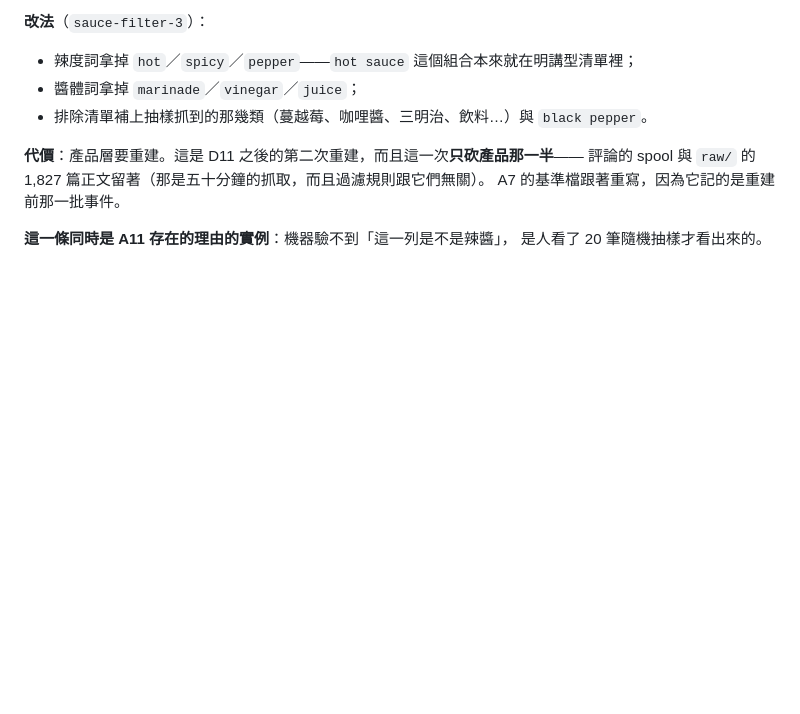
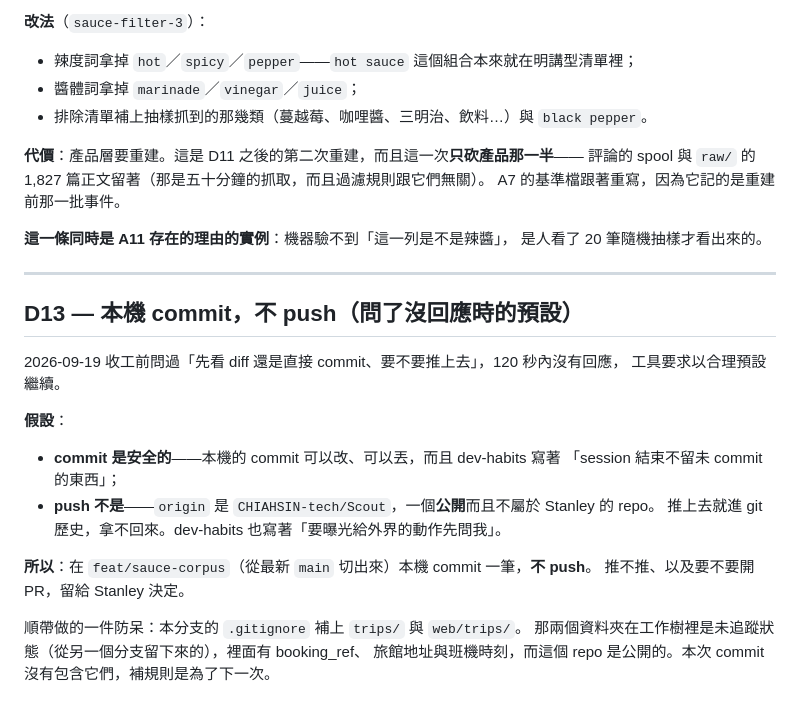
Before and after one commit to CHIAHSIN-tech/Scout, a Markdown page: DECISIONS-sauce-corpus.md, the part around the change. Drawn GitHub-style; blank space fills up the shorter version.

Commit message:
docs(sauce): 記下 D13——本機 commit 不 push，以及 trips/ 的 gitignore 防呆
Co-Authored-By: Claude Opus 5 <noreply@anthropic.com>

```diff
--- a/DECISIONS-sauce-corpus.md
+++ b/DECISIONS-sauce-corpus.md
@@ -166,3 +166,23 @@ A7 的基準檔跟著重寫，因為它記的是重建前那一批事件。
 
 **這一條同時是 A11 存在的理由的實例**：機器驗不到「這一列是不是辣醬」，
 是人看了 20 筆隨機抽樣才看出來的。
+
+---
+
+## D13 — 本機 commit，不 push（問了沒回應時的預設）
+
+2026-09-19 收工前問過「先看 diff 還是直接 commit、要不要推上去」，120 秒內沒有回應，
+工具要求以合理預設繼續。
+
+**假設**：
+- **commit 是安全的**——本機的 commit 可以改、可以丟，而且 dev-habits 寫著
+  「session 結束不留未 commit 的東西」；
+- **push 不是**——`origin` 是 `CHIAHSIN-tech/Scout`，一個**公開**而且不屬於 Stanley 的 repo。
+  推上去就進 git 歷史，拿不回來。dev-habits 也寫著「要曝光給外界的動作先問我」。
+
+**所以**：在 `feat/sauce-corpus`（從最新 `main` 切出來）本機 commit 一筆，**不 push**。
+推不推、以及要不要開 PR，留給 Stanley 決定。
+
+順帶做的一件防呆：本分支的 `.gitignore` 補上 `trips/` 與 `web/trips/`。
+那兩個資料夾在工作樹裡是未追蹤狀態（從另一個分支留下來的），裡面有 booking_ref、
+旅館地址與班機時刻，而這個 repo 是公開的。本次 commit 沒有包含它們，補規則是為了下一次。
```
